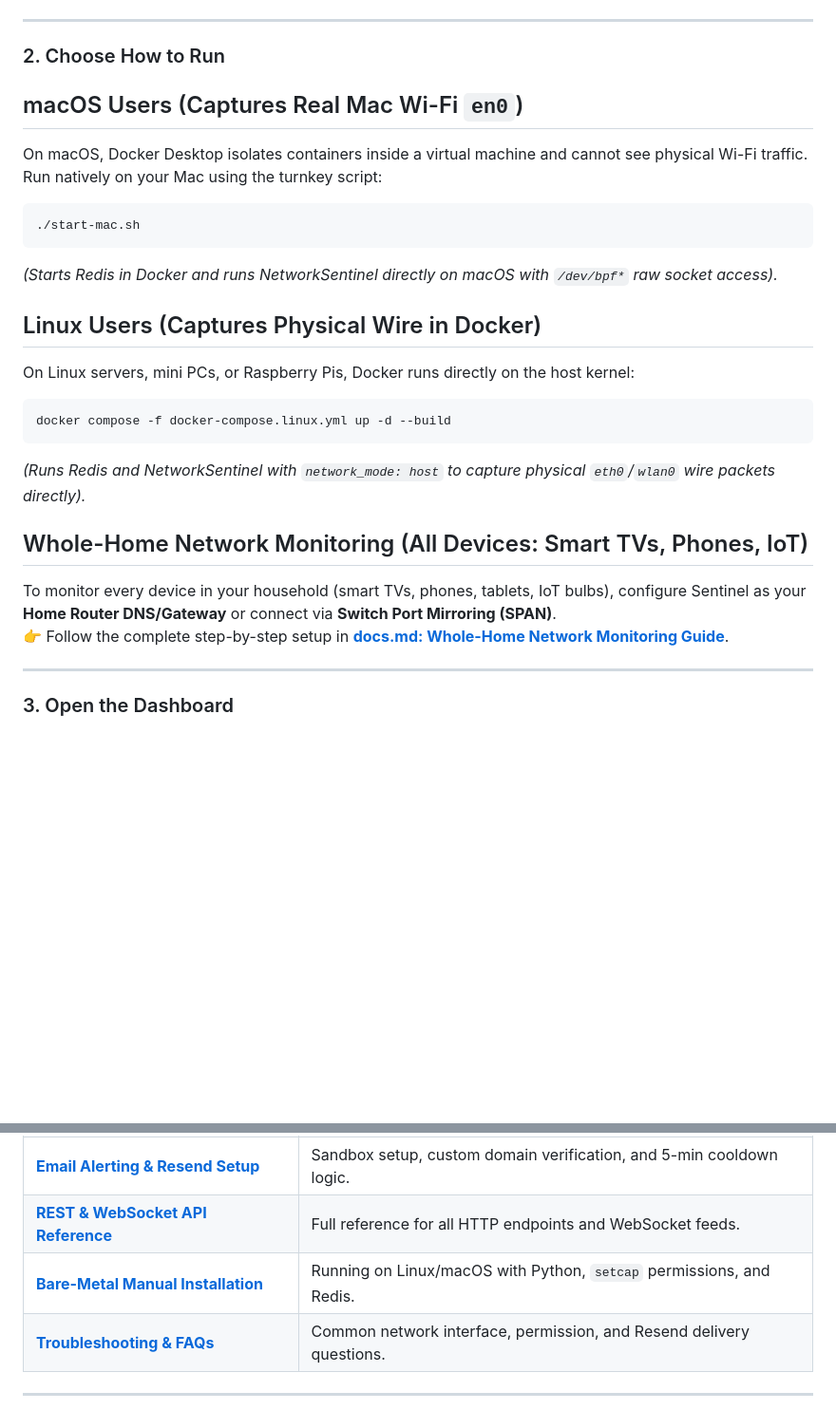
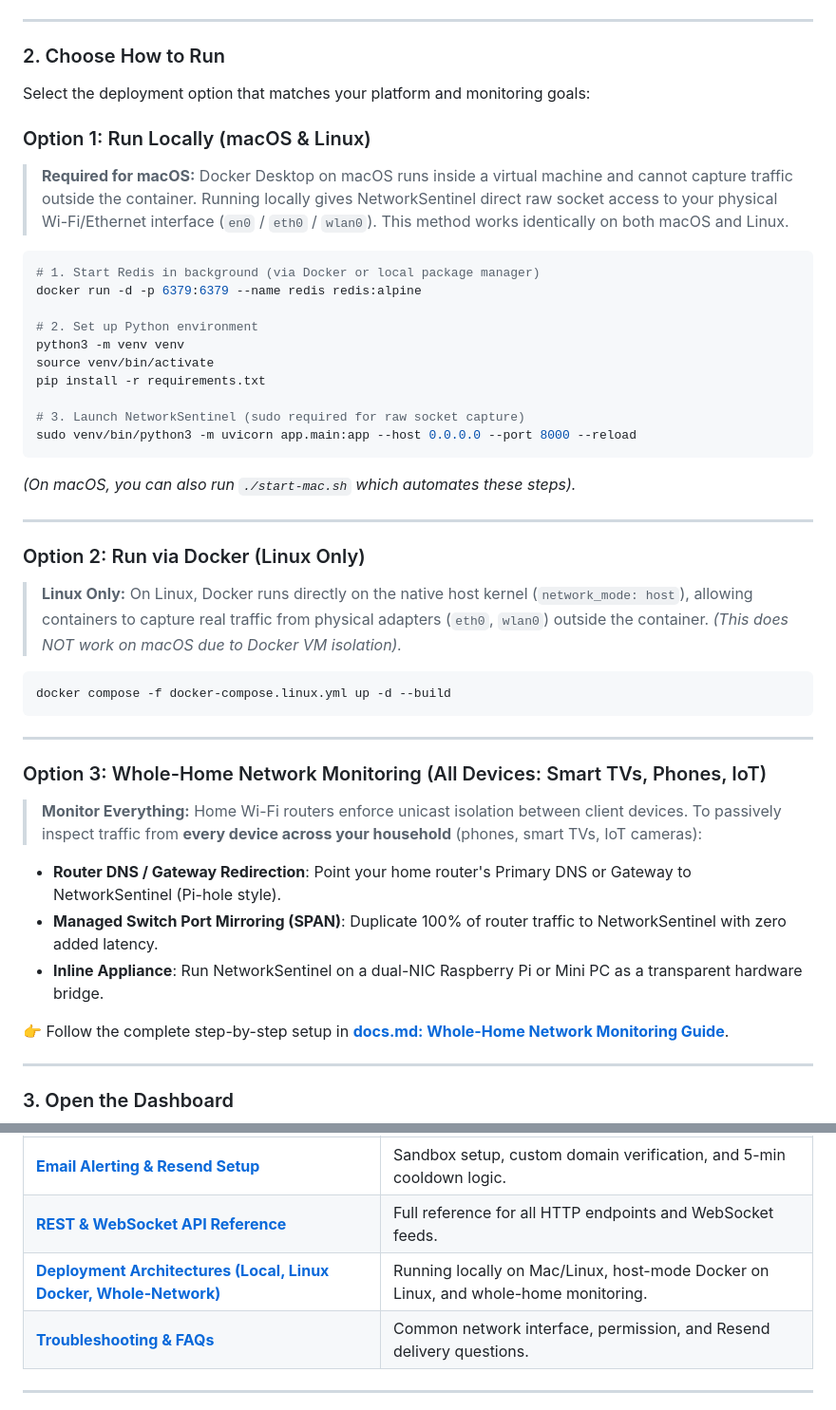
Before and after one commit to brainstormity/Jev-Network-Packet-Analyzer, a Markdown page: README.md, 2 parts joined by grey strips. Shown at 95% size. Drawn GitHub-style; blank space fills up the shorter version.

Commit message:
docs: restructure deployment instructions into local, Linux Docker, and whole-network monitoring

````diff
--- a/README.md
+++ b/README.md
@@ -42,22 +42,42 @@ Edit `.env` with your [TypeSafe Jev](https://typesafe.ai) and [Resend](https://r
 
 ### 2. Choose How to Run
 
-## macOS Users (Captures Real Mac Wi-Fi `en0`)
-On macOS, Docker Desktop isolates containers inside a virtual machine and cannot see physical Wi-Fi traffic. Run natively on your Mac using the turnkey script:
+Select the deployment option that matches your platform and monitoring goals:
+
+### Option 1: Run Locally (macOS & Linux)
+> **Required for macOS:** Docker Desktop on macOS runs inside a virtual machine and cannot capture traffic outside the container. Running locally gives NetworkSentinel direct raw socket access to your physical Wi-Fi/Ethernet interface (`en0` / `eth0` / `wlan0`). This method works identically on both macOS and Linux.
+
 ```bash
-./start-mac.sh
+# 1. Start Redis in background (via Docker or local package manager)
+docker run -d -p 6379:6379 --name redis redis:alpine
+
+# 2. Set up Python environment
+python3 -m venv venv
+source venv/bin/activate
+pip install -r requirements.txt
+
+# 3. Launch NetworkSentinel (sudo required for raw socket capture)
+sudo venv/bin/python3 -m uvicorn app.main:app --host 0.0.0.0 --port 8000 --reload
 ```
-*(Starts Redis in Docker and runs NetworkSentinel directly on macOS with `/dev/bpf*` raw socket access).*
+*(On macOS, you can also run `./start-mac.sh` which automates these steps).*
 
-## Linux Users (Captures Physical Wire in Docker)
-On Linux servers, mini PCs, or Raspberry Pis, Docker runs directly on the host kernel:
+---
+
+### Option 2: Run via Docker (Linux Only)
+> **Linux Only:** On Linux, Docker runs directly on the native host kernel (`network_mode: host`), allowing containers to capture real traffic from physical adapters (`eth0`, `wlan0`) outside the container. *(This does NOT work on macOS due to Docker VM isolation).*
+
 ```bash
 docker compose -f docker-compose.linux.yml up -d --build
 ```
-*(Runs Redis and NetworkSentinel with `network_mode: host` to capture physical `eth0`/`wlan0` wire packets directly).*
 
-## Whole-Home Network Monitoring (All Devices: Smart TVs, Phones, IoT)
-To monitor every device in your household (smart TVs, phones, tablets, IoT bulbs), configure Sentinel as your **Home Router DNS/Gateway** or connect via **Switch Port Mirroring (SPAN)**.
+---
+
+### Option 3: Whole-Home Network Monitoring (All Devices: Smart TVs, Phones, IoT)
+> **Monitor Everything:** Home Wi-Fi routers enforce unicast isolation between client devices. To passively inspect traffic from **every device across your household** (phones, smart TVs, IoT cameras):
+* **Router DNS / Gateway Redirection**: Point your home router's Primary DNS or Gateway to NetworkSentinel (Pi-hole style).
+* **Managed Switch Port Mirroring (SPAN)**: Duplicate 100% of router traffic to NetworkSentinel with zero added latency.
+* **Inline Appliance**: Run NetworkSentinel on a dual-NIC Raspberry Pi or Mini PC as a transparent hardware bridge.
+
 👉 Follow the complete step-by-step setup in [**docs.md: Whole-Home Network Monitoring Guide**](docs.md#73-whole-home-network-monitoring-all-devices-smart-tvs-phones-iot).
 
 ---
@@ -80,7 +100,7 @@ For detailed guides, architecture diagrams, and complete manuals, see [**docs.md
 | [**L1 Pre-Filter & Caching Engine**](docs.md#4-l1-deterministic-pre-filter--bidirectional-flow-caching) | TLS data bypass, zero-payload pruning, and bidirectional flow keys. |
 | [**Email Alerting & Resend Setup**](docs.md#5-email-alerting--resend-dispatch-engine) | Sandbox setup, custom domain verification, and 5-min cooldown logic. |
 | [**REST & WebSocket API Reference**](docs.md#6-rest--websocket-api-reference) | Full reference for all HTTP endpoints and WebSocket feeds. |
-| [**Bare-Metal Manual Installation**](docs.md#7-manual-bare-metal-setup--hardware-deployment) | Running on Linux/macOS with Python, `setcap` permissions, and Redis. |
+| [**Deployment Architectures (Local, Linux Docker, Whole-Network)**](docs.md#7-real-world-traffic-capture--deployment-architectures) | Running locally on Mac/Linux, host-mode Docker on Linux, and whole-home monitoring. |
 | [**Troubleshooting & FAQs**](docs.md#8-advanced-troubleshooting--faqs) | Common network interface, permission, and Resend delivery questions. |
 
 ---
````
Also changed, not shown: docs.md (+38 -23 lines).
